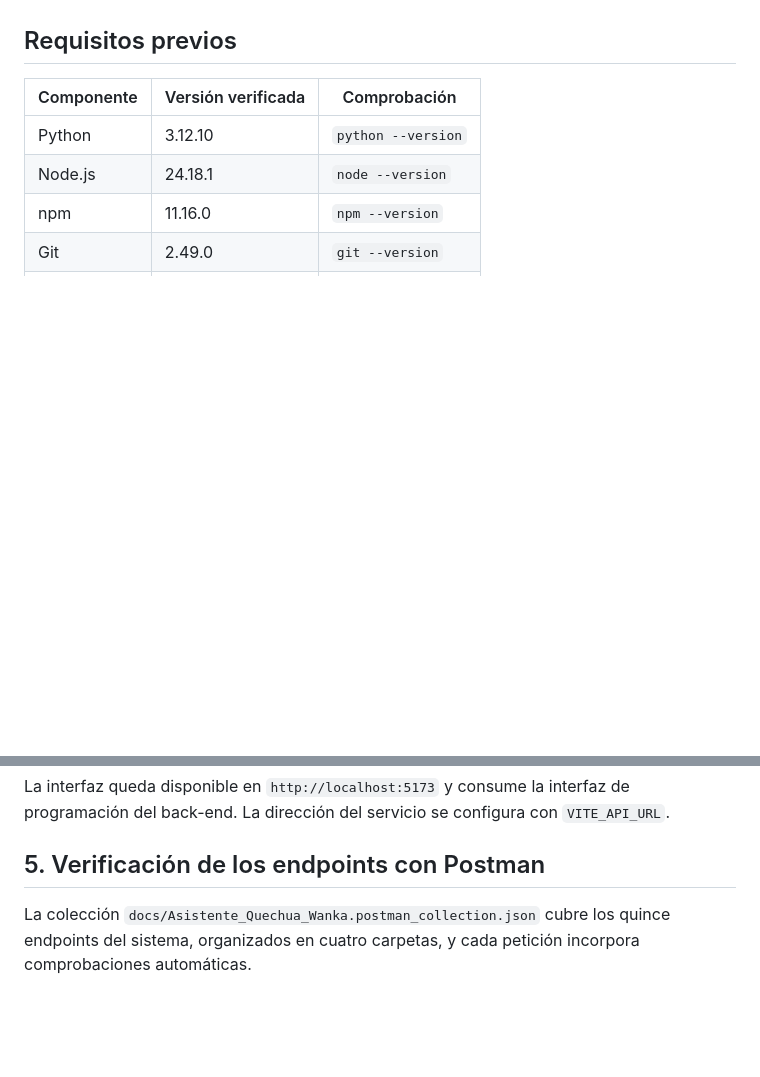
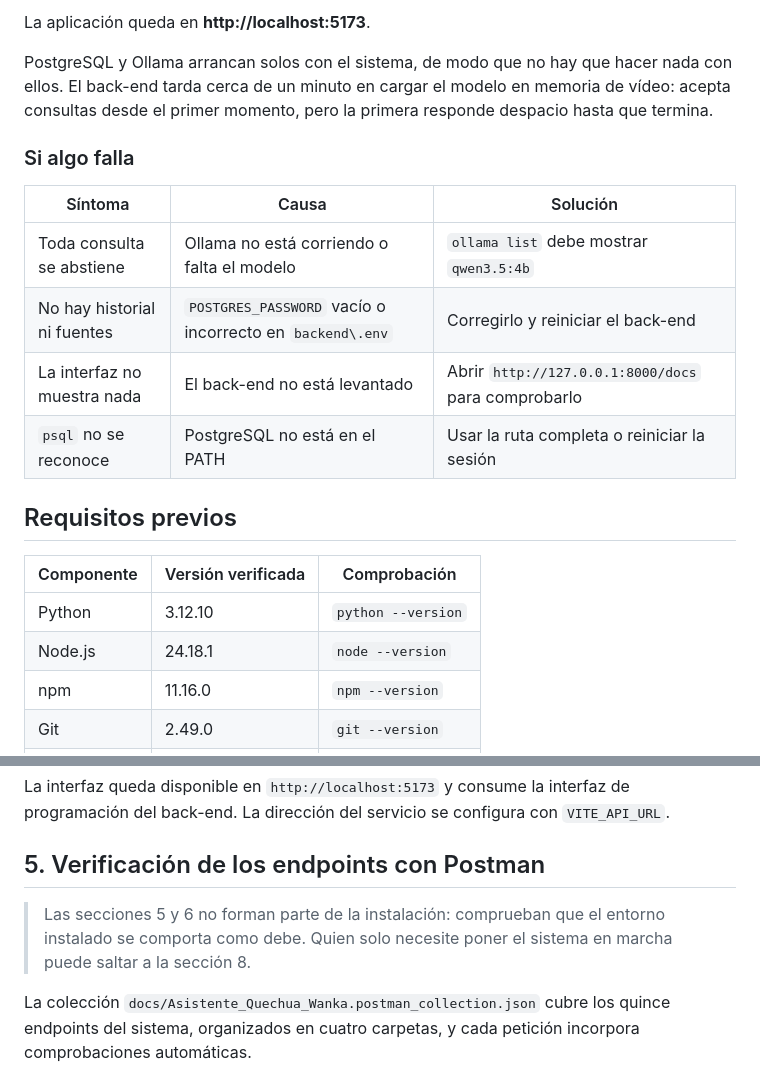
Before and after one commit to DalgomXD-byte/asistente-quechua-wanka, a Markdown page: docs/INSTALACION.md, 2 parts joined by grey strips. Drawn GitHub-style; blank space fills up the shorter version.

```diff
--- a/docs/INSTALACION.md
+++ b/docs/INSTALACION.md
@@ -5,3 +65,17 @@ del entorno de desarrollo y la puesta en marcha del Producto Mínimo Viable.
+La aplicación queda en **http://localhost:5173**.
+
+PostgreSQL y Ollama arrancan solos con el sistema, de modo que no hay que hacer nada con
+ellos. El back-end tarda cerca de un minuto en cargar el modelo en memoria de vídeo: acepta
+consultas desde el primer momento, pero la primera responde despacio hasta que termina.
+
+### Si algo falla
+
+| Síntoma | Causa | Solución |
+|---|---|---|
+| Toda consulta se abstiene | Ollama no está corriendo o falta el modelo | `ollama list` debe mostrar `qwen3.5:4b` |
+| No hay historial ni fuentes | `POSTGRES_PASSWORD` vacío o incorrecto en `backend\.env` | Corregirlo y reiniciar el back-end |
+| La interfaz no muestra nada | El back-end no está levantado | Abrir `http://127.0.0.1:8000/docs` para comprobarlo |
+| `psql` no se reconoce | PostgreSQL no está en el PATH | Usar la ruta completa o reiniciar la sesión |
 
 ## Requisitos previos
 
@@ -98,6 +173,10 @@ La interfaz queda disponible en `http://localhost:5173` y consume la interfaz de
 programación del back-end. La dirección del servicio se configura con `VITE_API_URL`.
 
 ## 5. Verificación de los endpoints con Postman
+
+> Las secciones 5 y 6 no forman parte de la instalación: comprueban que el entorno
+> instalado se comporta como debe. Quien solo necesite poner el sistema en marcha puede
+> saltar a la sección 8.
 
 La colección `docs/Asistente_Quechua_Wanka.postman_collection.json` cubre los quince
 endpoints del sistema, organizados en cuatro carpetas, y cada petición incorpora
```
Also changed, not shown: other parts of docs/INSTALACION.md (+62 -1 lines).
